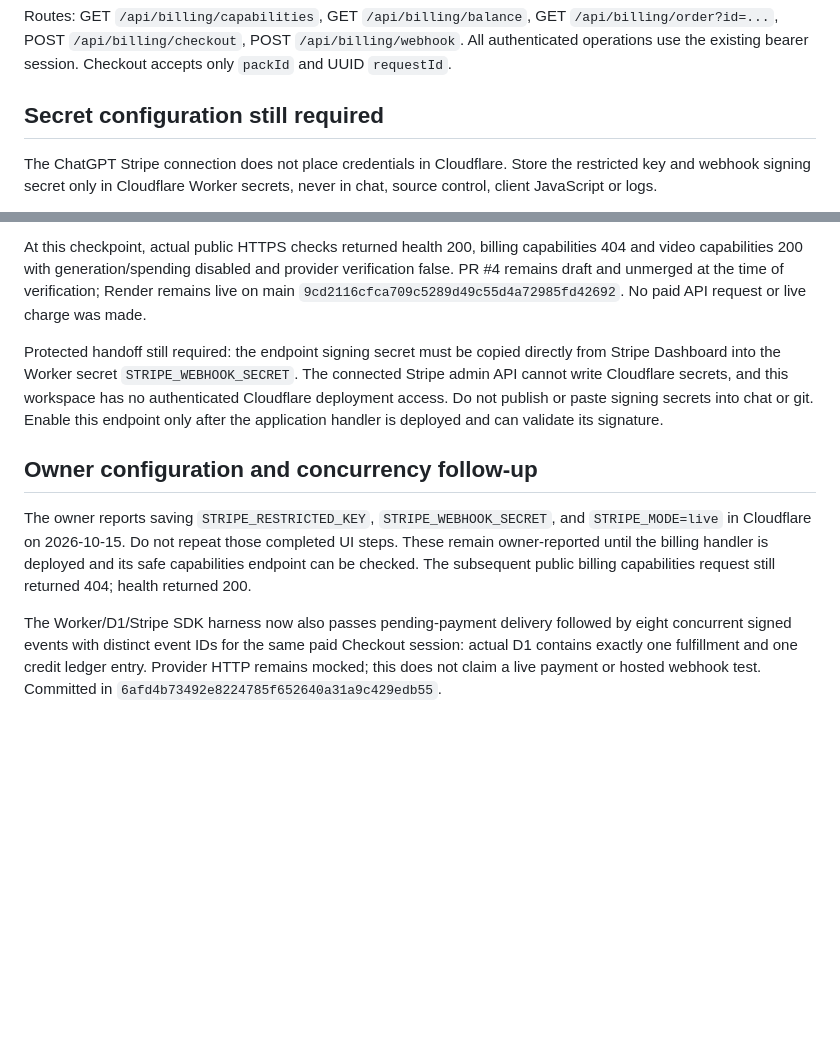
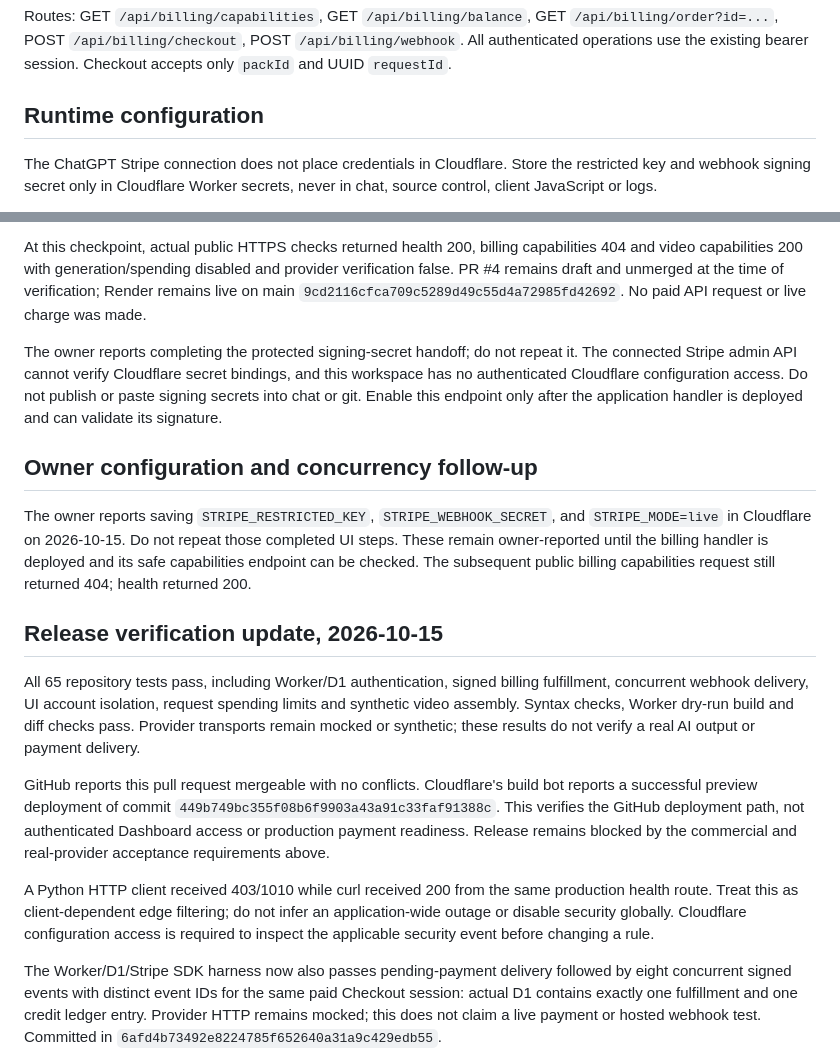
Before and after one commit to Kurdai7/kurdai, a Markdown page: docs/STRIPE.md, 2 parts joined by grey strips. GitHub-like rendering; blank space fills up the shorter version.

Commit message:
Record full regression results and distinguish preview readiness from release blockers

```diff
--- a/docs/STRIPE.md
+++ b/docs/STRIPE.md
@@ -18,7 +18,7 @@ A real Stripe test Checkout Session was created on 2026-10-15 for EUR 2.00. It r
 
 Routes: GET `/api/billing/capabilities`, GET `/api/billing/balance`, GET `/api/billing/order?id=...`, POST `/api/billing/checkout`, POST `/api/billing/webhook`. All authenticated operations use the existing bearer session. Checkout accepts only `packId` and UUID `requestId`.
 
-## Secret configuration still required
+## Runtime configuration
 
 The ChatGPT Stripe connection does not place credentials in Cloudflare. Store the restricted key and webhook signing secret only in Cloudflare Worker secrets, never in chat, source control, client JavaScript or logs.
 
@@ -52,10 +52,18 @@ Created live endpoint for this application at `https://kurdai.net/api/billing/we
 
 At this checkpoint, actual public HTTPS checks returned health 200, billing capabilities 404 and video capabilities 200 with generation/spending disabled and provider verification false. PR #4 remains draft and unmerged at the time of verification; Render remains live on main `9cd2116cfca709c5289d49c55d4a72985fd42692`. No paid API request or live charge was made.
 
-Protected handoff still required: the endpoint signing secret must be copied directly from Stripe Dashboard into the Worker secret `STRIPE_WEBHOOK_SECRET`. The connected Stripe admin API cannot write Cloudflare secrets, and this workspace has no authenticated Cloudflare deployment access. Do not publish or paste signing secrets into chat or git. Enable this endpoint only after the application handler is deployed and can validate its signature.
+The owner reports completing the protected signing-secret handoff; do not repeat it. The connected Stripe admin API cannot verify Cloudflare secret bindings, and this workspace has no authenticated Cloudflare configuration access. Do not publish or paste signing secrets into chat or git. Enable this endpoint only after the application handler is deployed and can validate its signature.
 
 ## Owner configuration and concurrency follow-up
 
 The owner reports saving `STRIPE_RESTRICTED_KEY`, `STRIPE_WEBHOOK_SECRET`, and `STRIPE_MODE=live` in Cloudflare on 2026-10-15. Do not repeat those completed UI steps. These remain owner-reported until the billing handler is deployed and its safe capabilities endpoint can be checked. The subsequent public billing capabilities request still returned 404; health returned 200.
 
+## Release verification update, 2026-10-15
+
+All 65 repository tests pass, including Worker/D1 authentication, signed billing fulfillment, concurrent webhook delivery, UI account isolation, request spending limits and synthetic video assembly. Syntax checks, Worker dry-run build and diff checks pass. Provider transports remain mocked or synthetic; these results do not verify a real AI output or payment delivery.
+
+GitHub reports this pull request mergeable with no conflicts. Cloudflare's build bot reports a successful preview deployment of commit `449b749bc355f08b6f9903a43a91c33faf91388c`. This verifies the GitHub deployment path, not authenticated Dashboard access or production payment readiness. Release remains blocked by the commercial and real-provider acceptance requirements above.
+
+A Python HTTP client received 403/1010 while curl received 200 from the same production health route. Treat this as client-dependent edge filtering; do not infer an application-wide outage or disable security globally. Cloudflare configuration access is required to inspect the applicable security event before changing a rule.
+
 The Worker/D1/Stripe SDK harness now also passes pending-payment delivery followed by eight concurrent signed events with distinct event IDs for the same paid Checkout session: actual D1 contains exactly one fulfillment and one credit ledger entry. Provider HTTP remains mocked; this does not claim a live payment or hosted webhook test. Committed in `6afd4b73492e8224785f652640a31a9c429edb55`.
```
